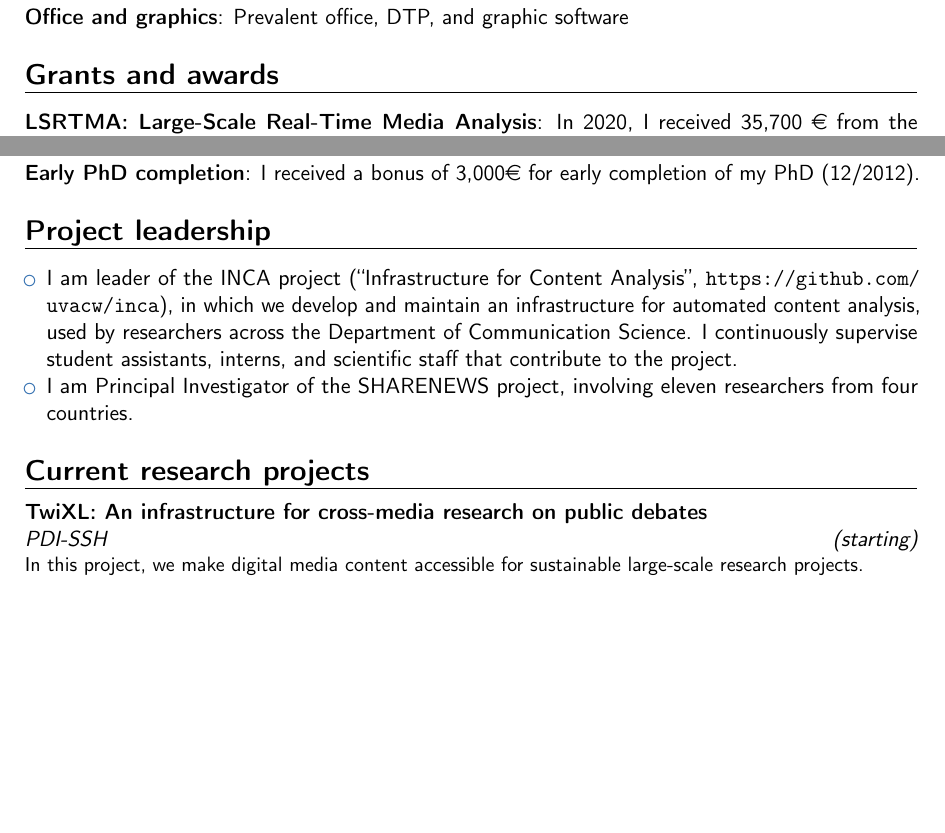
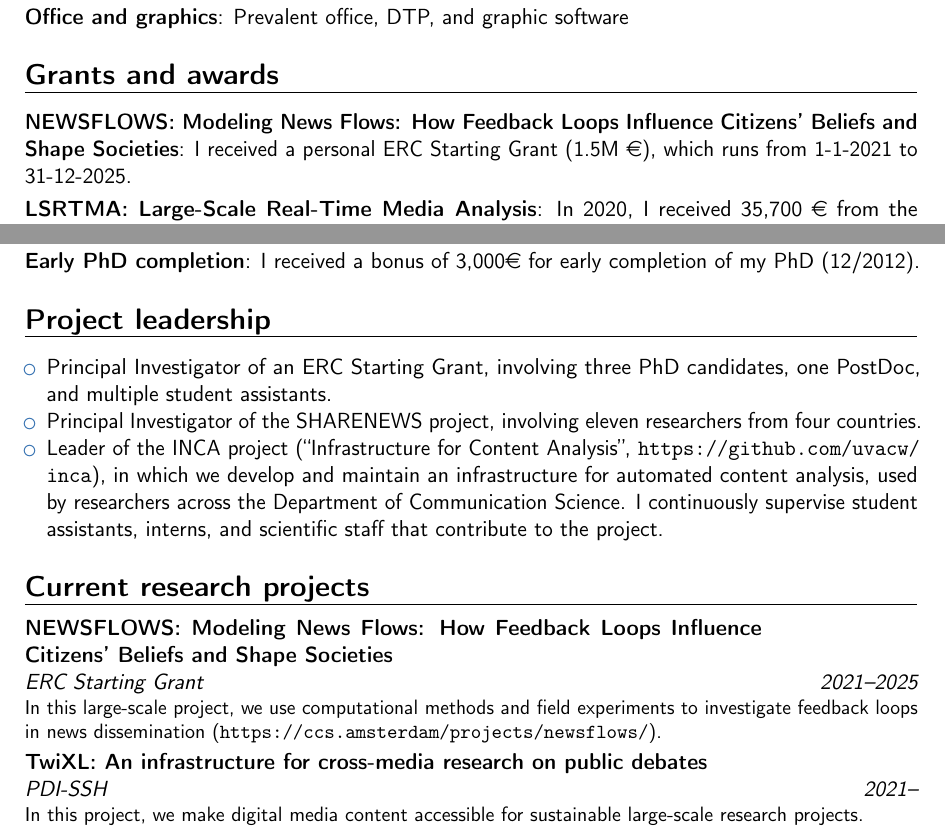
Before and after one commit to damian0604/cv, a LaTeX CV (cv.tex): two parts of pages 2 and 3 of 22, joined at a grey line, cut so that both start at the same text, the shorter picture padded with empty space. Compiled offline with pdfLaTeX.

Commit message:
cv update

```diff
--- a/cv.tex
+++ b/cv.tex
@@ -173,6 +173,8 @@ natural language processing}
 
 
 \section{Grants and awards}
+\cvitem{NEWSFLOWS:  Modeling News Flows: How Feedback Loops Influence Citizens' Beliefs and Shape Societies}{I received a personal ERC Starting Grant (1.5M \euro{}), which runs from 1-1-2021 to 31-12-2025.}
+
 \cvitem{LSRTMA: Large-Scale Real-Time Media Analysis}{In 2020, I received 35,700 \euro{} from the FNWI-HPC Funds Amsterdam to invest in hardware infrastructure (with Theo Araujo and Rens Vliegenthart).}
 
 \cvitem{TwiXL: An infrastructure for cross-media research on public debates}{I am co-applicant (PI: Julia Noordegraaf) for a 978K \euro{} grant from the Platform Digitale Infrastructuur Social Science \& Humanities (PDI-SSH).}
@@ -204,12 +206,13 @@ natural language processing}
 
 \section{Project leadership}
 \begin{itemize}
-\item I am leader of the INCA project (``Infrastructure for Content Analysis'', \url{https://github.com/uvacw/inca}), in which we develop and maintain an infrastructure for automated content analysis, used by researchers across the Department of Communication Science. I continuously supervise student assistants, interns, and scientific staff that contribute to the project.
-\item I am Principal Investigator of the SHARENEWS project, involving eleven researchers from four countries.
+\item Principal Investigator of an ERC Starting Grant, involving three PhD candidates, one PostDoc, and multiple student assistants.
+\item Principal Investigator of the SHARENEWS project, involving eleven researchers from four countries.
+\item Leader of the INCA project (``Infrastructure for Content Analysis'', \url{https://github.com/uvacw/inca}), in which we develop and maintain an infrastructure for automated content analysis, used by researchers across the Department of Communication Science. I continuously supervise student assistants, interns, and scientific staff that contribute to the project.
 \end{itemize}
 
 
 \section{Current research projects}
 
-\cventry{(starting)}{PDI-SSH}{TwiXL: An infrastructure for cross-media research on public debates}{}{}{In this project, we make digital media content accessible for sustainable large-scale research projects.}
+\cventry{2021--2025}{ERC Starting Grant}{NEWSFLOWS:  Modeling News Flows: How Feedback Loops Influence Citizens' Beliefs and Shape Societies}{}{}{In this large-scale project, we use computational methods and field experiments to investigate feedback loops in news dissemination (\url{https://ccs.amsterdam/projects/newsflows/}).}
 
@@ -219,4 +220,5 @@ natural language processing}
 
+\cventry{2021--}{PDI-SSH}{TwiXL: An infrastructure for cross-media research on public debates}{}{}{In this project, we make digital media content accessible for sustainable large-scale research projects.}
 
 \cventry{2017--}{Internal project; project with Volkskrant, NL; project with LMU M\"unchen, DE}{Use of, attitudes towards, and effects of news recommender systems}{}{}{We investigated (with Neil Thurman, LMU, Judith M\"oller, UvA, Natali Helberger, UvA) how media users evaluate the use of algorithmic news recommendations; with Felicia L\"ocherbach, VU, NL I developed a platform to test their effects, and with Judith M\"oller, Natali Helberger, Bram van Es (all UvA, NL), I investigated in cooperation with a large Dutch newspaper the impact of news recommendations on content diversity.}
 
```
Also changed, not shown: articles.bib (+1 -1 lines), cv.pdf, cv.tex (18 more changed lines).
